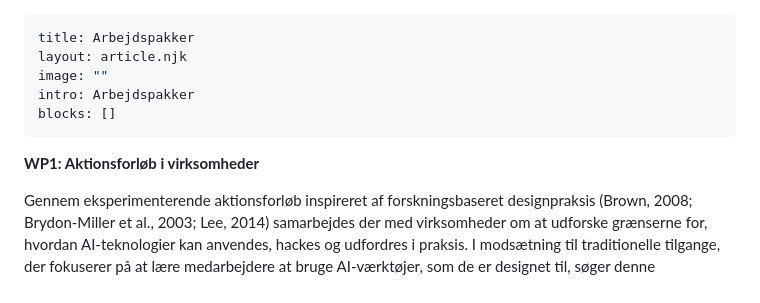
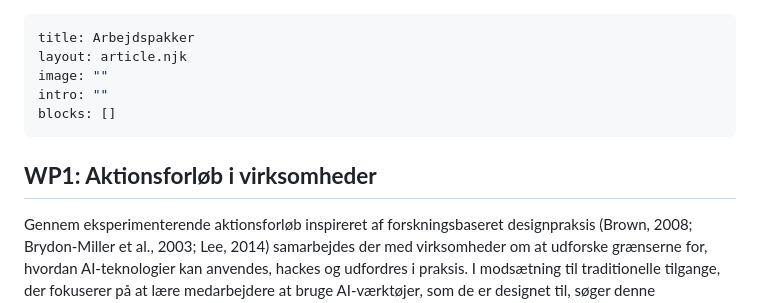
Before and after one commit to keamarg/AiA, a Markdown page: src/om-projektet/arbejdspakker.md, the part around one of its changes. GitHub-like rendering.

Commit message:
Update Om projektet “arbejdspakker” - Martin Gundtoft <marg@ek.dk> via DecapBridge

```diff
--- a/src/om-projektet/arbejdspakker.md
+++ b/src/om-projektet/arbejdspakker.md
@@ -2,10 +2,10 @@
 title: Arbejdspakker
 layout: article.njk
 image: ""
-intro: Arbejdspakker
+intro: ""
 blocks: []
 ---
-**WP1: Aktionsforløb i virksomheder**
+## **WP1: Aktionsforløb i virksomheder**
 
 Gennem eksperimenterende aktionsforløb inspireret af forskningsbaseret designpraksis (Brown, 2008; Brydon-Miller et al., 2003; Lee, 2014) samarbejdes der med virksomheder om at udforske grænserne for, hvordan AI-teknologier kan anvendes, hackes og udfordres i praksis. I modsætning til traditionelle tilgange, der fokuserer på at lære medarbejdere at bruge AI-værktøjer, som de er designet til, søger denne arbejdspakke bevidst at skabe gnidninger og forstyrrelser i samspillet mellem mennesker og teknologi. Gennem eksperimenter med prompt hacking, jailbreaking og andre kreative omveje udfordres teknologiernes foruddefinerede logikker for at undersøge, hvordan sådanne forstyrrelser kan vække undren, refleksion og stimulere digital forestillingsevne. Dermed bliver forstyrrelserne en vej til at udvikle både ansvarlige og kreative AI-kompetencer.
 
```
Also changed, not shown: other parts of src/om-projektet/arbejdspakker.md (+4 -12 lines).
